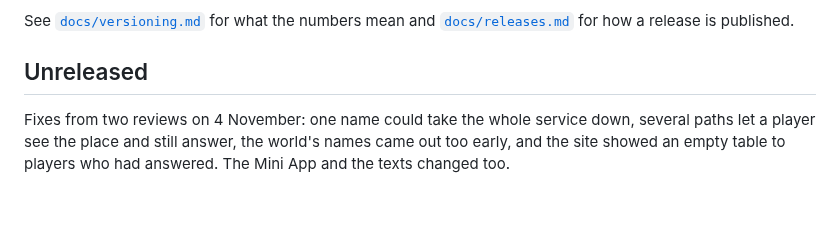
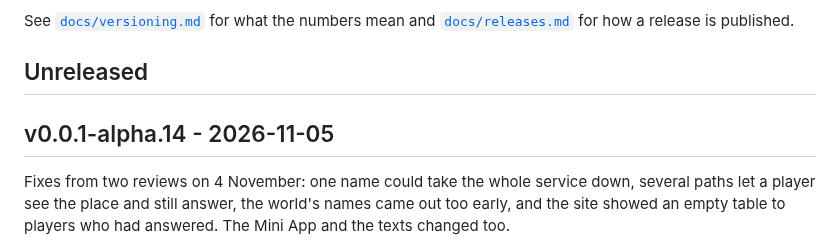
Before and after one commit to FreshLabDev/maply, a Markdown page: CHANGELOG.md, the part around the change. Rendered like a GitHub page; blank space fills up the shorter version.

Commit message:
release: v0.0.1-alpha.14
Co-Authored-By: Claude Opus 5.5 <noreply@anthropic.com>

```diff
--- a/CHANGELOG.md
+++ b/CHANGELOG.md
@@ -10,6 +10,8 @@ See [`docs/versioning.md`](docs/versioning.md) for what the numbers mean and
 [`docs/releases.md`](docs/releases.md) for how a release is published.
 
 ## Unreleased
+
+## v0.0.1-alpha.14 - 2026-11-05
 
 Fixes from two reviews on 4 November: one name could take the whole
 service down, several paths let a player see the place and still answer,
```
